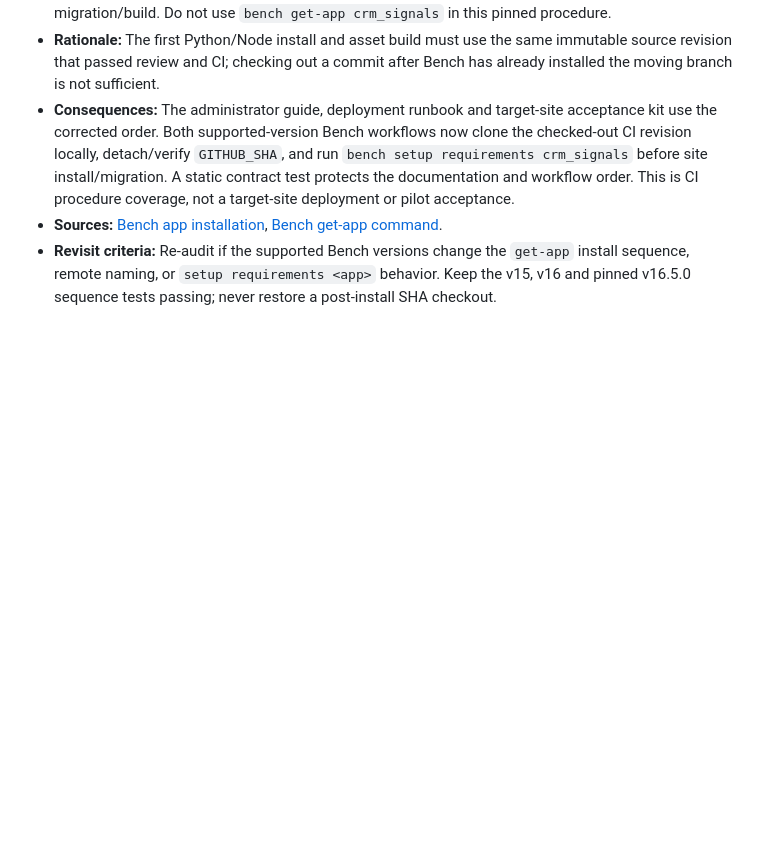
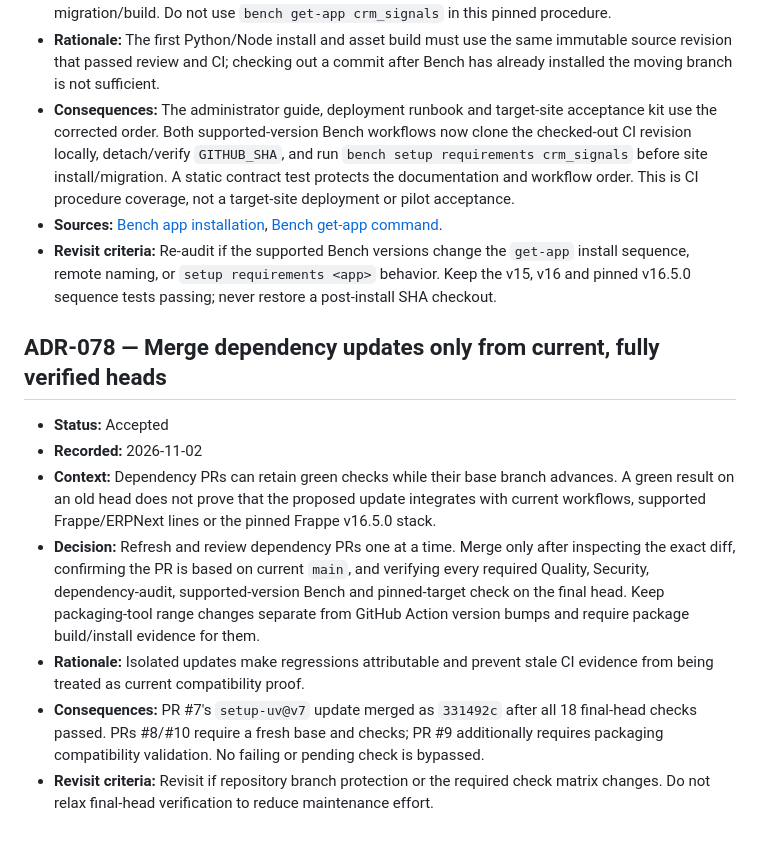
Before and after one commit to MitMike/crm_signals, a Markdown page: docs/DECISIONS.md, the part around the change. Drawn GitHub-style; blank space fills up the shorter version.

Commit message:
docs: record current-head dependency merge gate

```diff
--- a/docs/DECISIONS.md
+++ b/docs/DECISIONS.md
@@ -759,3 +759,14 @@ Append a new ADR with the next available identifier. Include status, date record
 - **Consequences:** The administrator guide, deployment runbook and target-site acceptance kit use the corrected order. Both supported-version Bench workflows now clone the checked-out CI revision locally, detach/verify `GITHUB_SHA`, and run `bench setup requirements crm_signals` before site install/migration. A static contract test protects the documentation and workflow order. This is CI procedure coverage, not a target-site deployment or pilot acceptance.
 - **Sources:** [Bench app installation](https://github.com/frappe/bench/blob/develop/bench/app.py), [Bench get-app command](https://github.com/frappe/bench/blob/develop/bench/commands/make.py).
 - **Revisit criteria:** Re-audit if the supported Bench versions change the `get-app` install sequence, remote naming, or `setup requirements <app>` behavior. Keep the v15, v16 and pinned v16.5.0 sequence tests passing; never restore a post-install SHA checkout.
+
+
+## ADR-078 — Merge dependency updates only from current, fully verified heads
+
+- **Status:** Accepted
+- **Recorded:** 2026-11-02
+- **Context:** Dependency PRs can retain green checks while their base branch advances. A green result on an old head does not prove that the proposed update integrates with current workflows, supported Frappe/ERPNext lines or the pinned Frappe v16.5.0 stack.
+- **Decision:** Refresh and review dependency PRs one at a time. Merge only after inspecting the exact diff, confirming the PR is based on current `main`, and verifying every required Quality, Security, dependency-audit, supported-version Bench and pinned-target check on the final head. Keep packaging-tool range changes separate from GitHub Action version bumps and require package build/install evidence for them.
+- **Rationale:** Isolated updates make regressions attributable and prevent stale CI evidence from being treated as current compatibility proof.
+- **Consequences:** PR #7's `setup-uv@v7` update merged as `331492c` after all 18 final-head checks passed. PRs #8/#10 require a fresh base and checks; PR #9 additionally requires packaging compatibility validation. No failing or pending check is bypassed.
+- **Revisit criteria:** Revisit if repository branch protection or the required check matrix changes. Do not relax final-head verification to reduce maintenance effort.
```
